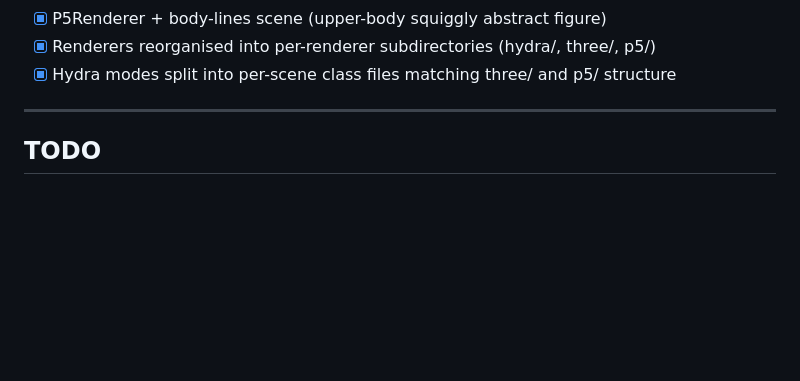
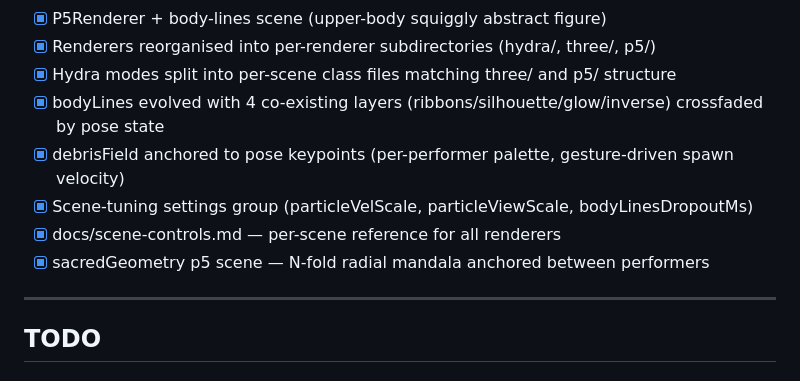
Before and after one commit to yewen-jin/pendulum, a Markdown page: WORKFLOW.md, the part around the change. Rendered like a GitHub page; blank space fills up the shorter version.

```diff
--- a/WORKFLOW.md
+++ b/WORKFLOW.md
@@ -63,6 +63,11 @@ Examples:
 - [x] P5Renderer + body-lines scene (upper-body squiggly abstract figure)
 - [x] Renderers reorganised into per-renderer subdirectories (hydra/, three/, p5/)
 - [x] Hydra modes split into per-scene class files matching three/ and p5/ structure
+- [x] bodyLines evolved with 4 co-existing layers (ribbons/silhouette/glow/inverse) crossfaded by pose state
+- [x] debrisField anchored to pose keypoints (per-performer palette, gesture-driven spawn velocity)
+- [x] Scene-tuning settings group (particleVelScale, particleViewScale, bodyLinesDropoutMs)
+- [x] docs/scene-controls.md — per-scene reference for all renderers
+- [x] sacredGeometry p5 scene — N-fold radial mandala anchored between performers
 
 ---
 
```
Also changed, not shown: docs/scene-controls.md (+53 -0 lines).
